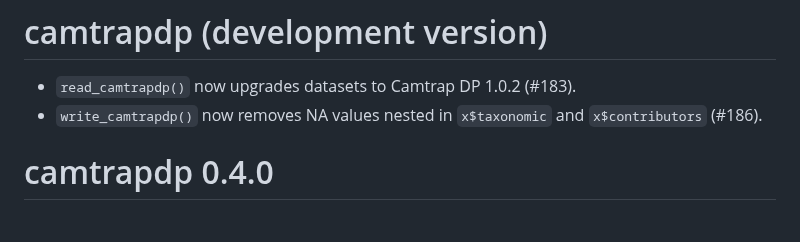
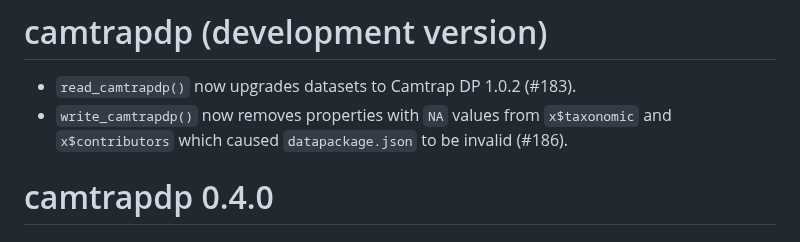
Before and after one commit to inbo/camtrapdp, a Markdown page: NEWS.md, the part around the change. GitHub-like rendering.

Commit message:
Clarify news

```diff
--- a/NEWS.md
+++ b/NEWS.md
@@ -1,7 +1,7 @@
 # camtrapdp (development version)
 
 * `read_camtrapdp()` now upgrades datasets to Camtrap DP 1.0.2 (#183).
-* `write_camtrapdp()` now removes NA values nested in `x$taxonomic` and `x$contributors` (#186).
+* `write_camtrapdp()` now removes properties with `NA` values from `x$taxonomic` and `x$contributors` which caused `datapackage.json` to be invalid (#186).
 
 # camtrapdp 0.4.0
 
```
